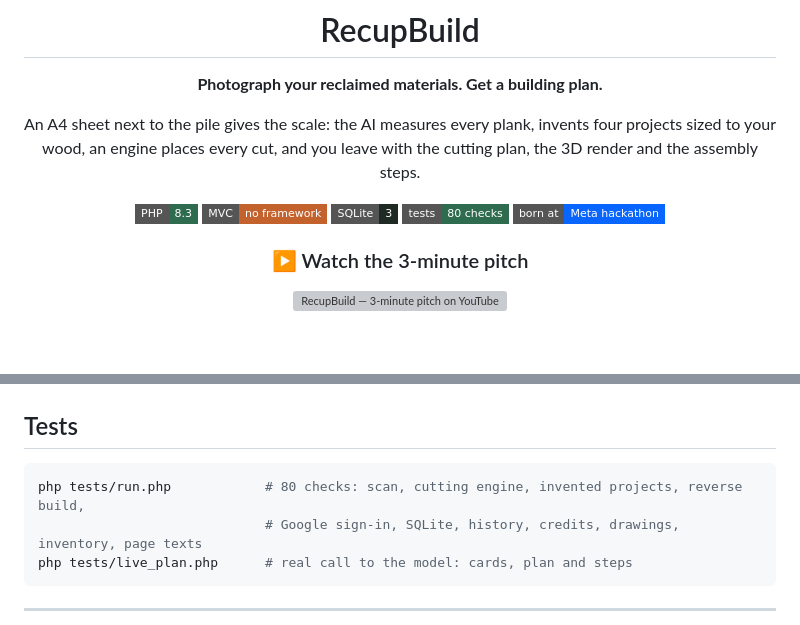
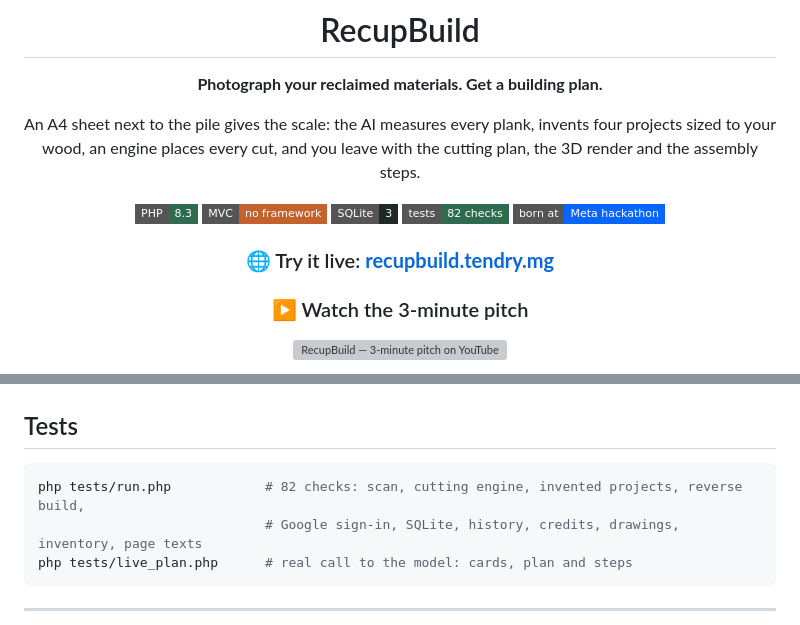
Before and after one commit to TsilavinaZh/RecupBuild, a Markdown page: README.md, 2 parts joined by grey strips. GitHub-like rendering; badges without logos; blank space fills up the shorter version; grey boxes are pictures that could not be loaded.

Commit message:
Link the live app in the README
recupbuild.tendry.mg at the top and in the contents; the tests badge counts 82 checks.

````diff
--- a/README.md
+++ b/README.md
@@ -13,8 +13,10 @@ and you leave with the cutting plan, the 3D render and the assembly steps.
 ![PHP 8.3](https://img.shields.io/badge/PHP-8.3-2f6b4f?style=flat-square&logo=php&logoColor=white)
 ![MVC, no framework](https://img.shields.io/badge/MVC-no%20framework-c4622d?style=flat-square)
 ![SQLite](https://img.shields.io/badge/SQLite-3-1f2a24?style=flat-square&logo=sqlite&logoColor=white)
-![Tests](https://img.shields.io/badge/tests-80%20checks-2f6b4f?style=flat-square)
+![Tests](https://img.shields.io/badge/tests-82%20checks-2f6b4f?style=flat-square)
 ![Meta Hackathon](https://img.shields.io/badge/born%20at-Meta%20hackathon-0866ff?style=flat-square&logo=meta&logoColor=white)
+
+### 🌐 Try it live: **[recupbuild.tendry.mg](https://recupbuild.tendry.mg)**
 
 ### ▶ Watch the 3-minute pitch
 
@@ -331,7 +334,7 @@ Then declare `https://recupbuild.example.com` under the JavaScript origins and
 ## Tests
 
 ```sh
-php tests/run.php            # 80 checks: scan, cutting engine, invented projects, reverse build,
+php tests/run.php            # 82 checks: scan, cutting engine, invented projects, reverse build,
                              # Google sign-in, SQLite, history, credits, drawings, inventory, page texts
 php tests/live_plan.php      # real call to the model: cards, plan and steps
 ```
````
Also changed, not shown: other parts of README.md (+1 -0 lines).
